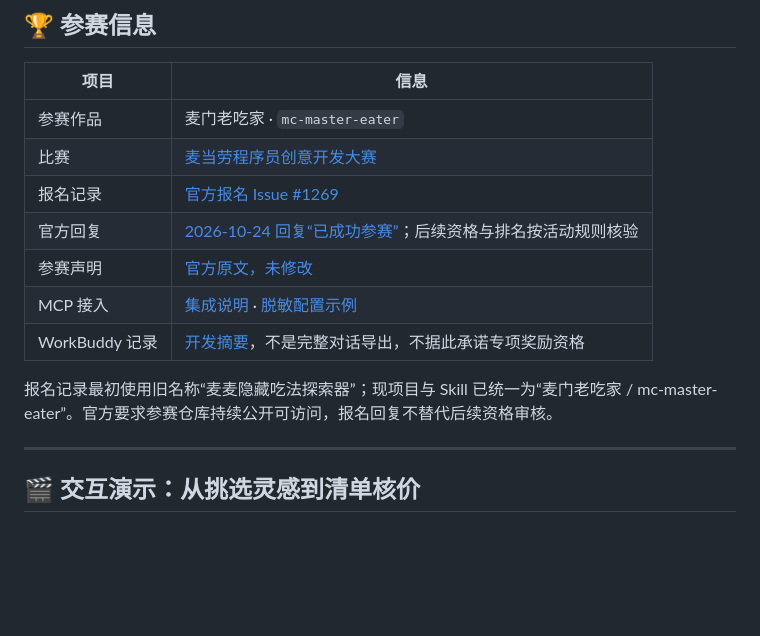
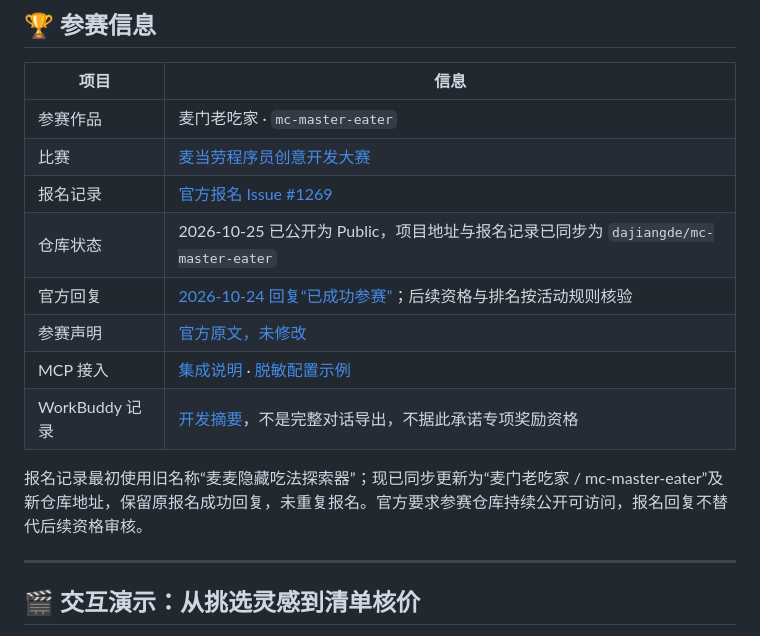
Before and after one commit to dajiangde/mc-master-eater, a Markdown page: README.md, the part around the change. Rendered like a GitHub page; blank space fills up the shorter version.

Commit message:
docs(contest): record public repository and updated entry

```diff
--- a/README.md
+++ b/README.md
@@ -26,12 +26,13 @@
 | 参赛作品 | 麦门老吃家 · `mc-master-eater` |
 | 比赛 | [麦当劳程序员创意开发大赛](https://github.com/M-China/mcd-developer-innovation-challenge) |
 | 报名记录 | [官方报名 Issue #1269](https://github.com/M-China/mcd-developer-innovation-challenge/issues/1269) |
+| 仓库状态 | 2026-10-25 已公开为 Public，项目地址与报名记录已同步为 `dajiangde/mc-master-eater` |
 | 官方回复 | [2026-10-24 回复“已成功参赛”](https://github.com/M-China/mcd-developer-innovation-challenge/issues/1269#issuecomment-6383930402)；后续资格与排名按活动规则核验 |
 | 参赛声明 | [官方原文，未修改](CONTEST_DECLARATION.md) |
 | MCP 接入 | [集成说明](MCP_INTEGRATION.md) · [脱敏配置示例](mcp-config.example.json) |
 | WorkBuddy 记录 | [开发摘要](workbuddy.md)，不是完整对话导出，不据此承诺专项奖励资格 |
 
-报名记录最初使用旧名称“麦麦隐藏吃法探索器”；现项目与 Skill 已统一为“麦门老吃家 / mc-master-eater”。官方要求参赛仓库持续公开可访问，报名回复不替代后续资格审核。
+报名记录最初使用旧名称“麦麦隐藏吃法探索器”；现已同步更新为“麦门老吃家 / mc-master-eater”及新仓库地址，保留原报名成功回复，未重复报名。官方要求参赛仓库持续公开可访问，报名回复不替代后续资格审核。
 
 ---
 
```
Also changed, not shown: docs/STATUS.md (+3 -3 lines).
